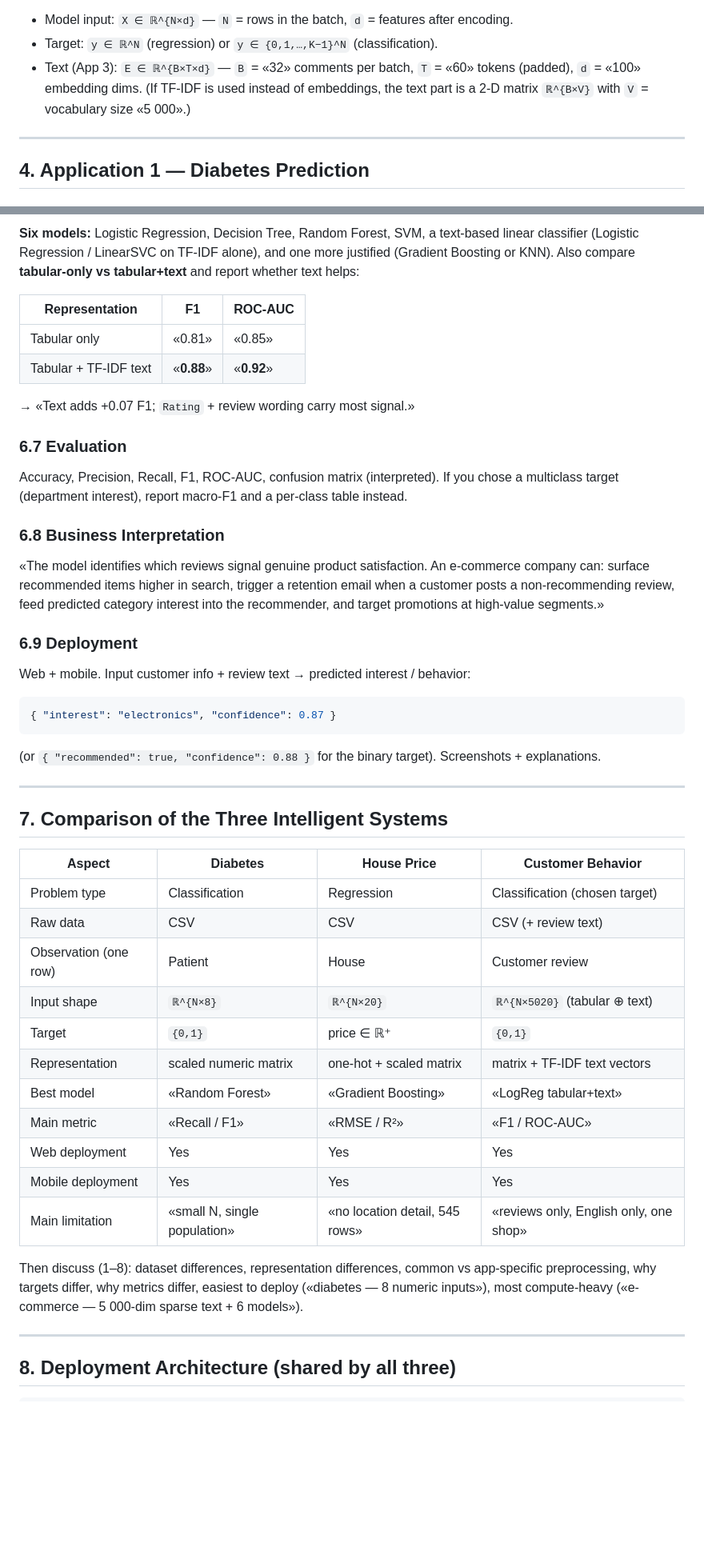
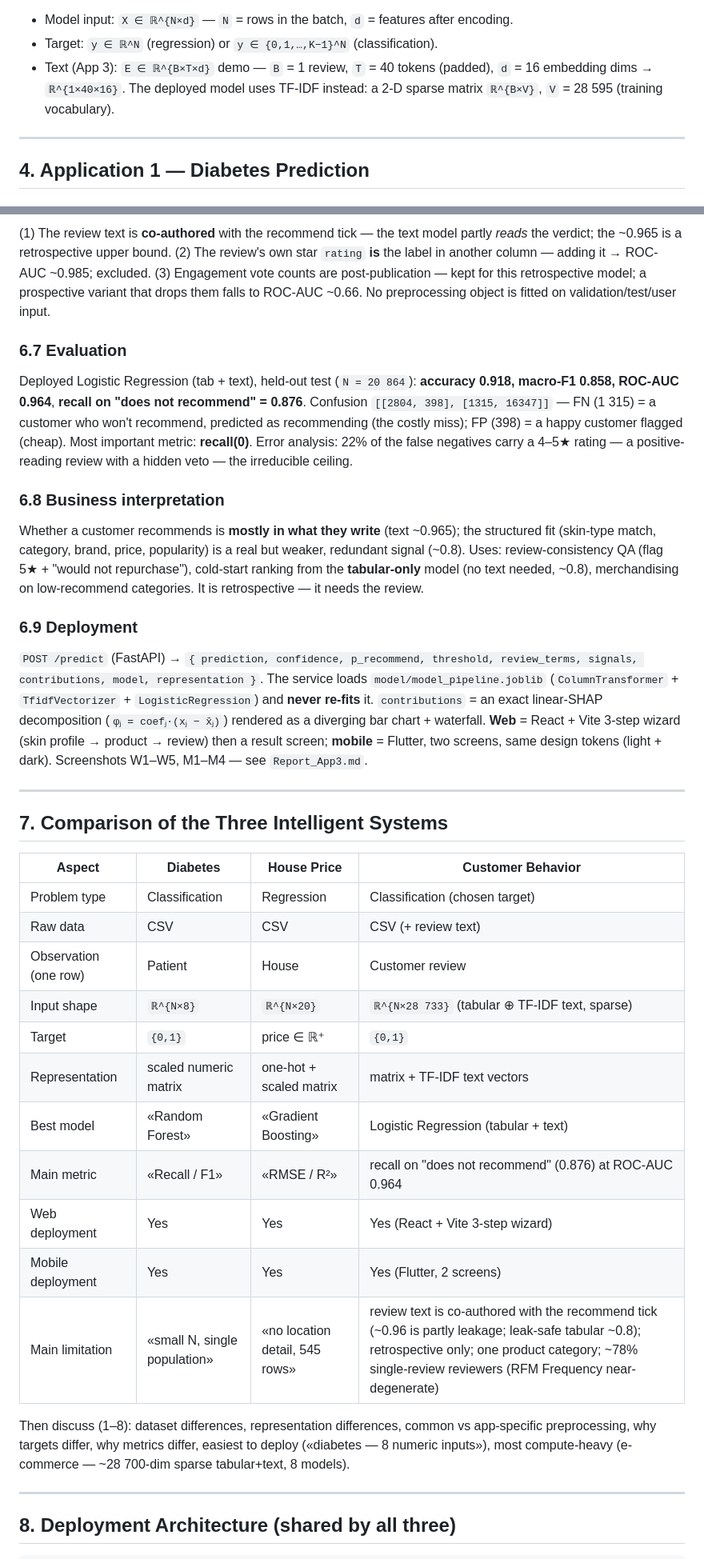
Before and after one commit to Nitditto/Intelligent_system, a Markdown page: assignment_02/Report_mock.md, 2 parts joined by grey strips. Shown at 80% size. GitHub-like rendering; blank space fills up the shorter version.

````diff
--- a/assignment_02/Report_mock.md
+++ b/assignment_02/Report_mock.md
@@ -95,7 +95,7 @@ General notation used throughout:
 
 - Model input: `X ∈ ℝ^{N×d}` — `N` = rows in the batch, `d` = features after encoding.
 - Target: `y ∈ ℝ^N` (regression) or `y ∈ {0,1,…,K−1}^N` (classification).
-- Text (App 3): `E ∈ ℝ^{B×T×d}` — `B` = «32» comments per batch, `T` = «60» tokens (padded), `d` = «100» embedding dims. (If TF-IDF is used instead of embeddings, the text part is a 2-D matrix `ℝ^{B×V}` with `V` = vocabulary size «5 000».)
+- Text (App 3): `E ∈ ℝ^{B×T×d}` demo — `B` = 1 review, `T` = 40 tokens (padded), `d` = 16 embedding dims → `ℝ^{1×40×16}`. The deployed model uses TF-IDF instead: a 2-D sparse matrix `ℝ^{B×V}`, `V` = 28 595 (training vocabulary).
 
 ---
 
@@ -362,35 +381,38 @@ chart / word cloud of positive vs negative reviews; most predictive keywords.
 
-**Six models:** Logistic Regression, Decision Tree, Random Forest, SVM, a text-based linear
-classifier (Logistic Regression / LinearSVC on TF-IDF alone), and one more justified
-(Gradient Boosting or KNN).
-Also compare **tabular-only vs tabular+text** and report whether text helps:
-
-| Representation | F1 | ROC-AUC |
-|---|---|---|
-| Tabular only | «0.81» | «0.85» |
-| Tabular + TF-IDF text | «**0.88**» | «**0.92**» |
-
-→ «Text adds +0.07 F1; `Rating` + review wording carry most signal.»
+(1) The review text is **co-authored** with the recommend tick — the text model partly
+*reads* the verdict; the ~0.965 is a retrospective upper bound. (2) The review's own star
+`rating` **is** the label in another column — adding it → ROC-AUC ~0.985; excluded.
+(3) Engagement vote counts are post-publication — kept for this retrospective model; a
+prospective variant that drops them falls to ROC-AUC ~0.66. No preprocessing object is
+fitted on validation/test/user input.
 
 ### 6.7 Evaluation
 
-Accuracy, Precision, Recall, F1, ROC-AUC, confusion matrix (interpreted). If you chose a
-multiclass target (department interest), report macro-F1 and a per-class table instead.
+Deployed Logistic Regression (tab + text), held-out test (`N = 20 864`): **accuracy
+0.918, macro-F1 0.858, ROC-AUC 0.964**, **recall on "does not recommend" = 0.876**.
+Confusion `[[2804, 398], [1315, 16347]]` — FN (1 315) = a customer who won't recommend,
+predicted as recommending (the costly miss); FP (398) = a happy customer flagged (cheap).
+Most important metric: **recall(0)**. Error analysis: 22% of the false negatives carry a
+4–5★ rating — a positive-reading review with a hidden veto — the irreducible ceiling.
 
-### 6.8 Business Interpretation
+### 6.8 Business interpretation
 
-«The model identifies which reviews signal genuine product satisfaction. An e-commerce
-company can: surface recommended items higher in search, trigger a retention email when a
-customer posts a non-recommending review, feed predicted category interest into the
-recommender, and target promotions at high-value segments.»
+Whether a customer recommends is **mostly in what they write** (text ~0.965); the
+structured fit (skin-type match, category, brand, price, popularity) is a real but weaker,
+redundant signal (~0.8). Uses: review-consistency QA (flag 5★ + "would not repurchase"),
+cold-start ranking from the **tabular-only** model (no text needed, ~0.8), merchandising
+on low-recommend categories. It is retrospective — it needs the review.
 
 ### 6.9 Deployment
 
-Web + mobile. Input customer info + review text → predicted interest / behavior:
-```json
-{ "interest": "electronics", "confidence": 0.87 }
-```
-(or `{ "recommended": true, "confidence": 0.88 }` for the binary target). Screenshots + explanations.
+`POST /predict` (FastAPI) → `{ prediction, confidence, p_recommend, threshold,
+review_terms, signals, contributions, model, representation }`. The service loads
+`model/model_pipeline.joblib` (`ColumnTransformer` + `TfidfVectorizer` + `LogisticRegression`)
+and **never re-fits** it. `contributions` = an exact linear-SHAP decomposition
+(`φⱼ = coefⱼ·(xⱼ − x̄ⱼ)`) rendered as a diverging bar chart + waterfall. **Web** = React +
+Vite 3-step wizard (skin profile → product → review) then a result screen; **mobile** =
+Flutter, two screens, same design tokens (light + dark). Screenshots W1–W5, M1–M4 — see
+`Report_App3.md`.
 
 ---
 
@@ -401,18 +423,18 @@ Web + mobile. Input customer info + review text → predicted interest / behavio
 | Problem type | Classification | Regression | Classification (chosen target) |
 | Raw data | CSV | CSV | CSV (+ review text) |
 | Observation (one row) | Patient | House | Customer review |
-| Input shape | `ℝ^{N×8}` | `ℝ^{N×20}` | `ℝ^{N×5020}` (tabular ⊕ text) |
+| Input shape | `ℝ^{N×8}` | `ℝ^{N×20}` | `ℝ^{N×28 733}` (tabular ⊕ TF-IDF text, sparse) |
 | Target | `{0,1}` | price ∈ ℝ⁺ | `{0,1}` |
 | Representation | scaled numeric matrix | one-hot + scaled matrix | matrix + TF-IDF text vectors |
-| Best model | «Random Forest» | «Gradient Boosting» | «LogReg tabular+text» |
-| Main metric | «Recall / F1» | «RMSE / R²» | «F1 / ROC-AUC» |
-| Web deployment | Yes | Yes | Yes |
-| Mobile deployment | Yes | Yes | Yes |
-| Main limitation | «small N, single population» | «no location detail, 545 rows» | «reviews only, English only, one shop» |
+| Best model | «Random Forest» | «Gradient Boosting» | Logistic Regression (tabular + text) |
+| Main metric | «Recall / F1» | «RMSE / R²» | recall on "does not recommend" (0.876) at ROC-AUC 0.964 |
+| Web deployment | Yes | Yes | Yes (React + Vite 3-step wizard) |
+| Mobile deployment | Yes | Yes | Yes (Flutter, 2 screens) |
+| Main limitation | «small N, single population» | «no location detail, 545 rows» | review text is co-authored with the recommend tick (~0.96 is partly leakage; leak-safe tabular ~0.8); retrospective only; one product category; ~78% single-review reviewers (RFM Frequency near-degenerate) |
 
 Then discuss (1–8): dataset differences, representation differences, common vs
 app-specific preprocessing, why targets differ, why metrics differ, easiest to deploy
-(«diabetes — 8 numeric inputs»), most compute-heavy («e-commerce — 5 000-dim sparse text + 6 models»).
+(«diabetes — 8 numeric inputs»), most compute-heavy (e-commerce — ~28 700-dim sparse tabular+text, 8 models).
 
 ---
 
````
Also changed, not shown: other parts of assignment_02/Report_mock.md (+65 -46 lines), assignment_02/customer_behaviour/Report_App3.md (added, +476 -0 lines).
